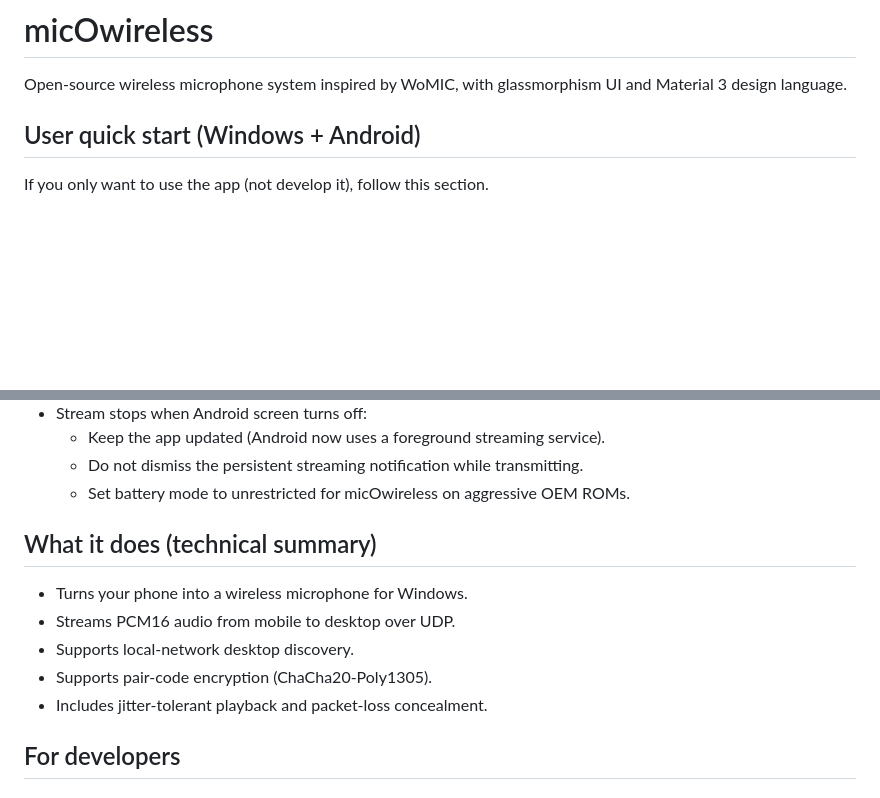
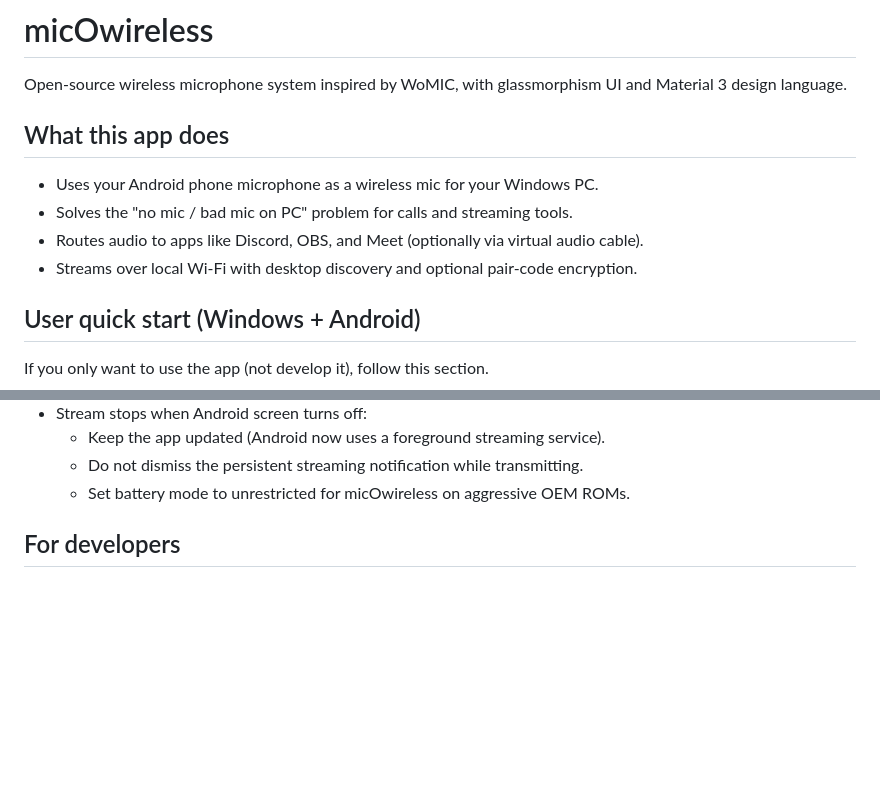
Before and after one commit to pimentelleo/micOwireless, a Markdown page: README.md, 2 parts joined by grey strips. GitHub-like rendering; blank space fills up the shorter version.

Commit message:
docs: surface app purpose at top of README
Co-authored-by: Copilot <223556219+Copilot@users.noreply.github.com>

```diff
--- a/README.md
+++ b/README.md
@@ -1,6 +1,13 @@
 # micOwireless
 
 Open-source wireless microphone system inspired by WoMIC, with glassmorphism UI and Material 3 design language.
+
+## What this app does
+
+- Uses your Android phone microphone as a wireless mic for your Windows PC.
+- Solves the "no mic / bad mic on PC" problem for calls and streaming tools.
+- Routes audio to apps like Discord, OBS, and Meet (optionally via virtual audio cable).
+- Streams over local Wi-Fi with desktop discovery and optional pair-code encryption.
 
 ## User quick start (Windows + Android)
 
@@ -77,14 +84,6 @@ WebView2 is not bundled in the installer. If your environment does not have it,
   - Keep the app updated (Android now uses a foreground streaming service).
   - Do not dismiss the persistent streaming notification while transmitting.
   - Set battery mode to unrestricted for micOwireless on aggressive OEM ROMs.
-
-## What it does (technical summary)
-
-- Turns your phone into a wireless microphone for Windows.
-- Streams PCM16 audio from mobile to desktop over UDP.
-- Supports local-network desktop discovery.
-- Supports pair-code encryption (ChaCha20-Poly1305).
-- Includes jitter-tolerant playback and packet-loss concealment.
 
 ## For developers
 
```
